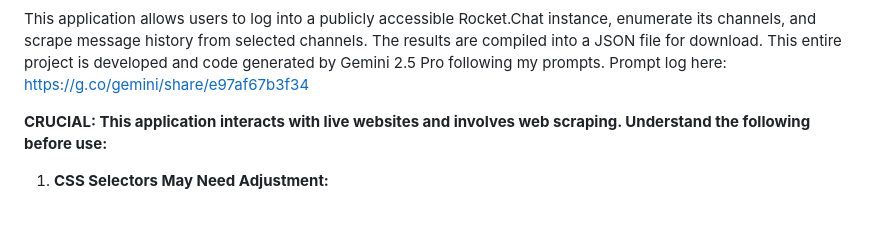
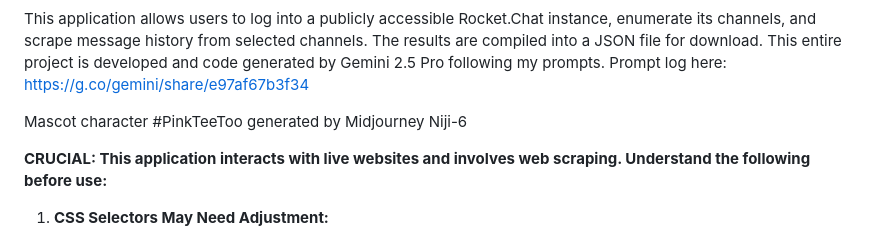
Before and after one commit to dekxheadroom/KumoCrawler, a Markdown page: README.md, the part around the change. GitHub-like rendering; blank space fills up the shorter version.

Commit message:
attributed Midjourney for generating PinkTeeToo character

```diff
--- a/README.md
+++ b/README.md
@@ -3,6 +3,8 @@
 ![PinkTeeToo](./static/mascot.jpg)
 
 This application allows users to log into a publicly accessible Rocket.Chat instance, enumerate its channels, and scrape message history from selected channels. The results are compiled into a JSON file for download. This entire project is developed and code generated by Gemini 2.5 Pro following my prompts. Prompt log here: https://g.co/gemini/share/e97af67b3f34
+
+Mascot character #PinkTeeToo generated by Midjourney Niji-6
 
 **CRUCIAL: This application interacts with live websites and involves web scraping. Understand the following before use:**
 
```
